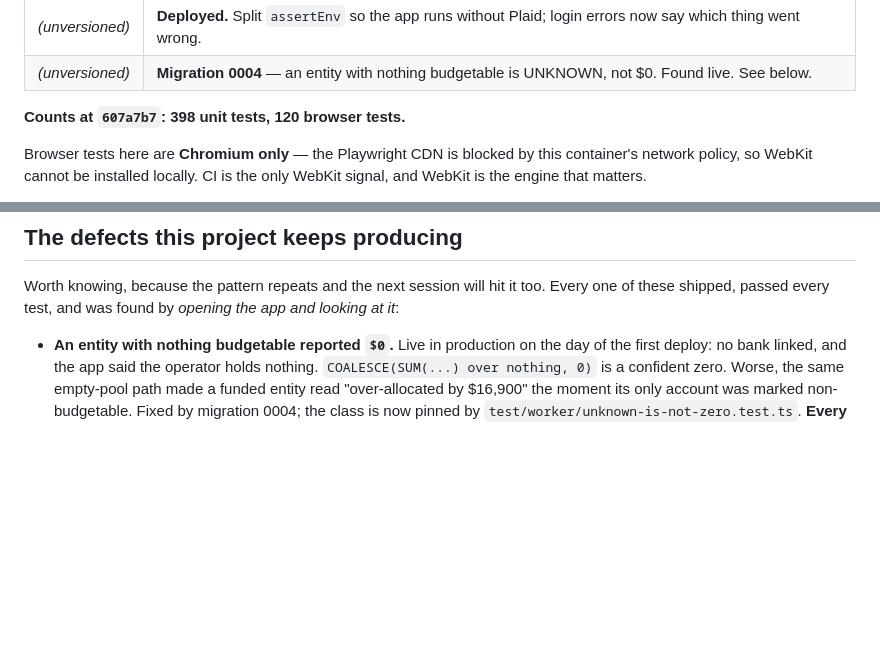
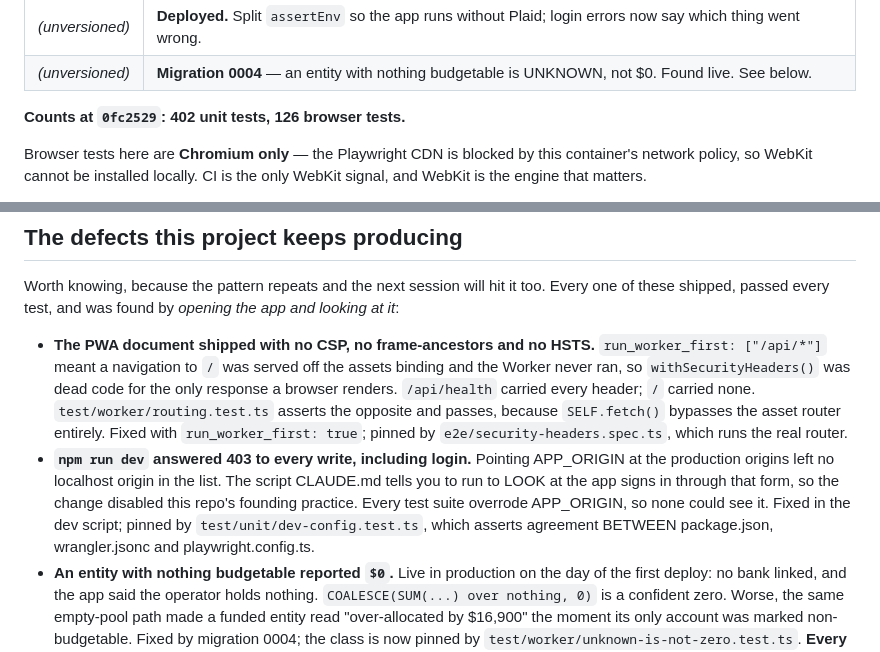
Before and after one commit to prestonaddison-jpg/Ballast-Budget-App, a Markdown page: docs/STATE.md, 2 parts joined by grey strips. GitHub-like rendering; blank space fills up the shorter version.

Commit message:
Continuity: the two defects the bug hunt found after the deploy
Both reproduced against a real wrangler dev and both now pinned by a test for
the class. Counts refreshed to 402 unit / 126 browser at 0fc2529.

Co-Authored-By: Claude Opus 5 <noreply@anthropic.com>
Claude-Session: https://claude.ai/code/session_01AxBKxaSerXhLZgwW5QqLae

```diff
--- a/docs/STATE.md
+++ b/docs/STATE.md
@@ -48,7 +48,7 @@ installs to the iOS Home Screen.
 | _(unversioned)_ | **Deployed.** Split `assertEnv` so the app runs without Plaid; login errors now say which thing went wrong. |
 | _(unversioned)_ | **Migration 0004** — an entity with nothing budgetable is UNKNOWN, not $0. Found live. See below.           |
 
-**Counts at `607a7b7`: 398 unit tests, 120 browser tests.**
+**Counts at `0fc2529`: 402 unit tests, 126 browser tests.**
 
 Browser tests here are **Chromium only** — the Playwright CDN is blocked by this
 container's network policy, so WebKit cannot be installed locally. CI is the
@@ -126,6 +126,21 @@ Worth knowing, because the pattern repeats and the next session will hit it too.
 Every one of these shipped, passed every test, and was found by _opening the app
 and looking at it_:
 
+- **The PWA document shipped with no CSP, no frame-ancestors and no HSTS.**
+  `run_worker_first: ["/api/*"]` meant a navigation to `/` was served off the
+  assets binding and the Worker never ran, so `withSecurityHeaders()` was dead
+  code for the only response a browser renders. `/api/health` carried every
+  header; `/` carried none. `test/worker/routing.test.ts` asserts the opposite
+  and passes, because `SELF.fetch()` bypasses the asset router entirely.
+  Fixed with `run_worker_first: true`; pinned by `e2e/security-headers.spec.ts`,
+  which runs the real router.
+- **`npm run dev` answered 403 to every write, including login.** Pointing
+  APP_ORIGIN at the production origins left no localhost origin in the list.
+  The script CLAUDE.md tells you to run to LOOK at the app signs in through
+  that form, so the change disabled this repo's founding practice. Every test
+  suite overrode APP_ORIGIN, so none could see it. Fixed in the dev script;
+  pinned by `test/unit/dev-config.test.ts`, which asserts agreement BETWEEN
+  package.json, wrangler.jsonc and playwright.config.ts.
 - **An entity with nothing budgetable reported `$0`.** Live in production on
   the day of the first deploy: no bank linked, and the app said the operator
   holds nothing. `COALESCE(SUM(...) over nothing, 0)` is a confident zero.
```
